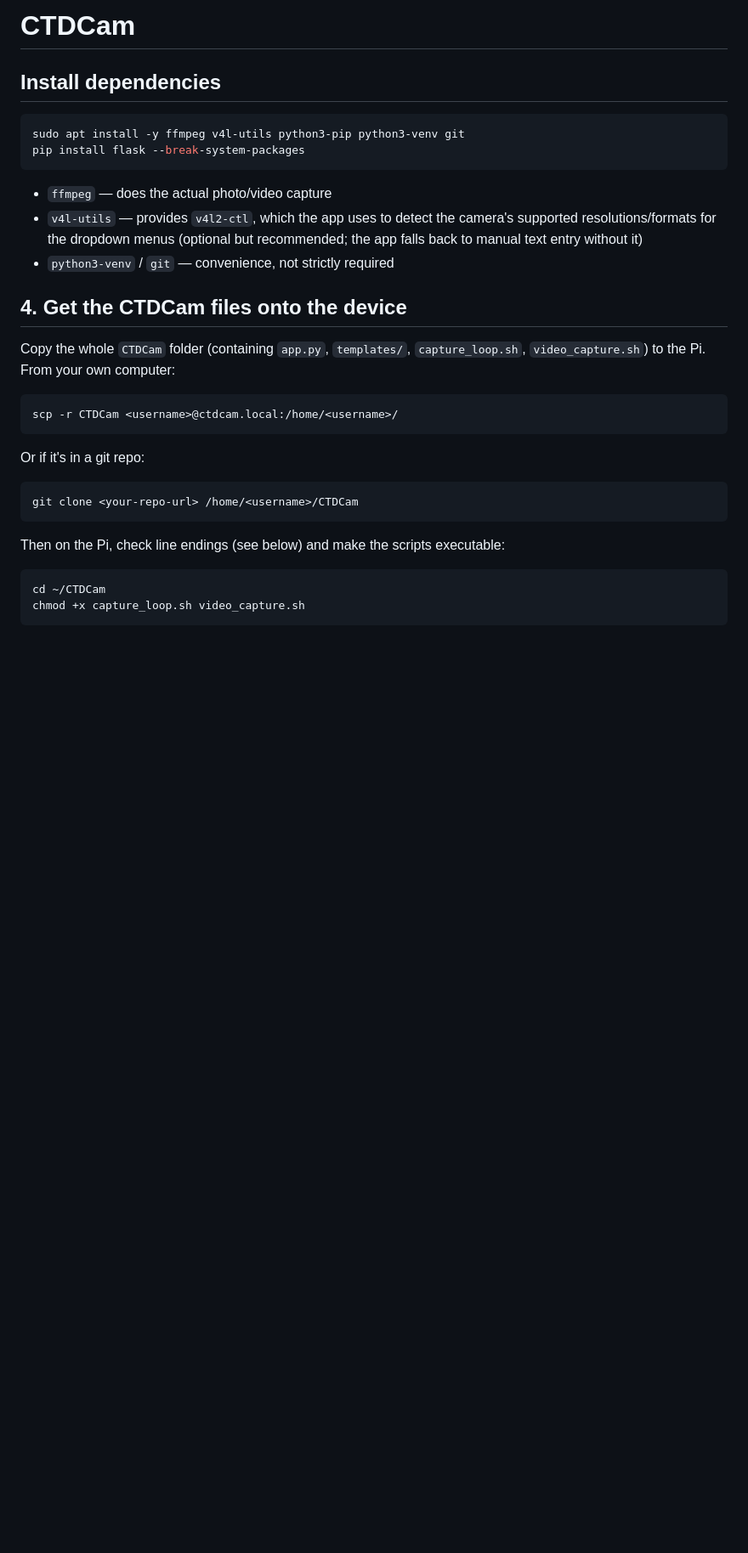
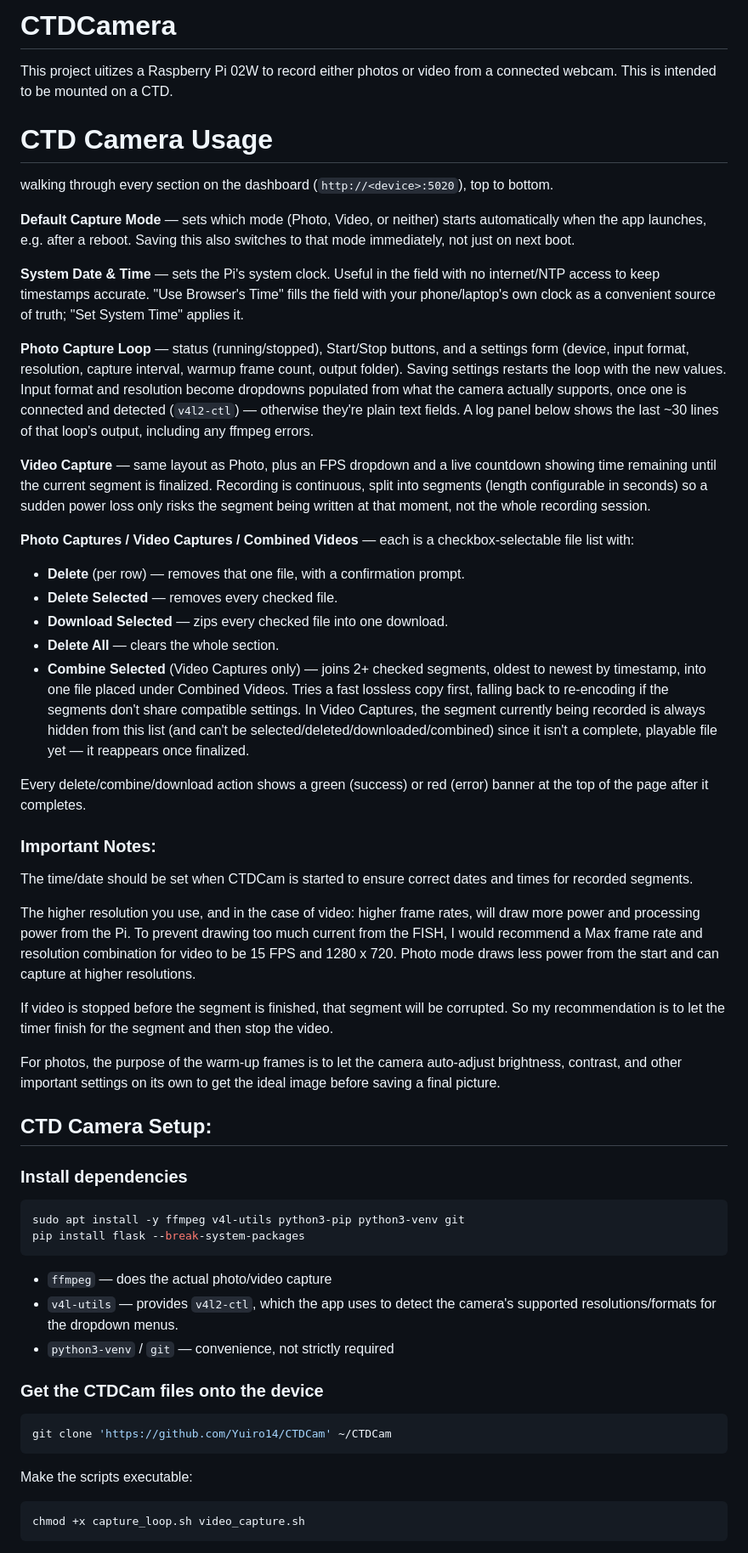
Before and after one commit to Yuiro14/CTDCam, a Markdown page: README.md, the part around one of its changes. Shown at 85% size. GitHub-like rendering; blank space fills up the shorter version.

````diff
--- a/README.md
+++ b/README.md
@@ -1,7 +1,65 @@
-# CTDCam
+# CTDCamera
+This project uitizes a Raspberry Pi 02W to record either photos or video from a connected webcam.
+This is intended to be mounted on a CTD.
+
+# CTD Camera Usage
+walking through every section on the dashboard (`http://<device>:5020`),
+top to bottom.
+
+**Default Capture Mode** — sets which mode (Photo, Video, or neither)
+starts automatically when the app launches, e.g. after a reboot. Saving
+this also switches to that mode immediately, not just on next boot.
+
+**System Date & Time** — sets the Pi's system clock. Useful in the field
+with no internet/NTP access to keep timestamps accurate. "Use Browser's
+Time" fills the field with your phone/laptop's own clock as a convenient
+source of truth; "Set System Time" applies it.
+
+**Photo Capture Loop** — status (running/stopped), Start/Stop buttons,
+and a settings form (device, input format, resolution, capture interval,
+warmup frame count, output folder). Saving settings restarts the loop
+with the new values. Input format and resolution become dropdowns
+populated from what the camera actually supports, once one is connected
+and detected (`v4l2-ctl`) — otherwise they're plain text fields. A log
+panel below shows the last ~30 lines of that loop's output, including
+any ffmpeg errors.
+
+**Video Capture** — same layout as Photo, plus an FPS dropdown and a live
+countdown showing time remaining until the current segment is finalized.
+Recording is continuous, split into segments (length configurable in
+seconds) so a sudden power loss only risks the segment being written at
+that moment, not the whole recording session.
+
+**Photo Captures / Video Captures / Combined Videos** — each is a
+checkbox-selectable file list with:
+- **Delete** (per row) — removes that one file, with a confirmation prompt.
+- **Delete Selected** — removes every checked file.
+- **Download Selected** — zips every checked file into one download.
+- **Delete All** — clears the whole section.
+- **Combine Selected** (Video Captures only) — joins 2+ checked segments,
+  oldest to newest by timestamp, into one file placed under Combined
+  Videos. Tries a fast lossless copy first, falling back to re-encoding
+  if the segments don't share compatible settings.
+In Video Captures, the segment currently being recorded is always hidden
+from this list (and can't be selected/deleted/downloaded/combined) since
+it isn't a complete, playable file yet — it reappears once finalized.
+
+Every delete/combine/download action shows a green (success) or red
+(error) banner at the top of the page after it completes.
+
+### Important Notes:
+The time/date should be set when CTDCam is started to ensure correct dates and times for recorded segments.
+
+The higher resolution you use, and in the case of video: higher frame rates, will draw more power and processing power from the Pi. To prevent drawing too much current from the FISH, I would recommend a Max frame rate and resolution combination for video to be 15 FPS and 1280 x 720. Photo mode draws less power from the start and can capture at higher resolutions.
+
+If video is stopped before the segment is finished, that segment will be corrupted. So my recommendation is to let the timer finish for the segment and then stop the video.
+
+For photos, the purpose of the warm-up frames is to let the camera auto-adjust brightness, contrast, and other important settings on its own to get the ideal image before saving a final picture.
 
 
-## Install dependencies
+## CTD Camera Setup:
+
+### Install dependencies
 
 ```bash
 sudo apt install -y ffmpeg v4l-utils python3-pip python3-venv git
@@ -10,26 +68,16 @@ pip install flask --break-system-packages
 
 - `ffmpeg` — does the actual photo/video capture
 - `v4l-utils` — provides `v4l2-ctl`, which the app uses to detect the
-  camera's supported resolutions/formats for the dropdown menus (optional
-  but recommended; the app falls back to manual text entry without it)
+  camera's supported resolutions/formats for the dropdown menus.
 - `python3-venv` / `git` — convenience, not strictly required
 
-## 4. Get the CTDCam files onto the device
+### Get the CTDCam files onto the device
 
-Copy the whole `CTDCam` folder (containing `app.py`, `templates/`,
-`capture_loop.sh`, `video_capture.sh`) to the Pi. From your own computer:
 ```bash
-scp -r CTDCam <username>@ctdcam.local:/home/<username>/
+git clone 'https://github.com/Yuiro14/CTDCam' ~/CTDCam
 ```
-Or if it's in a git repo:
+Make the scripts executable:
 ```bash
-git clone <your-repo-url> /home/<username>/CTDCam
-```
-
-Then on the Pi, check line endings (see below) and make the scripts
-executable:
-```bash
-cd ~/CTDCam
 chmod +x capture_loop.sh video_capture.sh
 ```
 
````
Also changed, not shown: other parts of README.md (+10 -49 lines).
